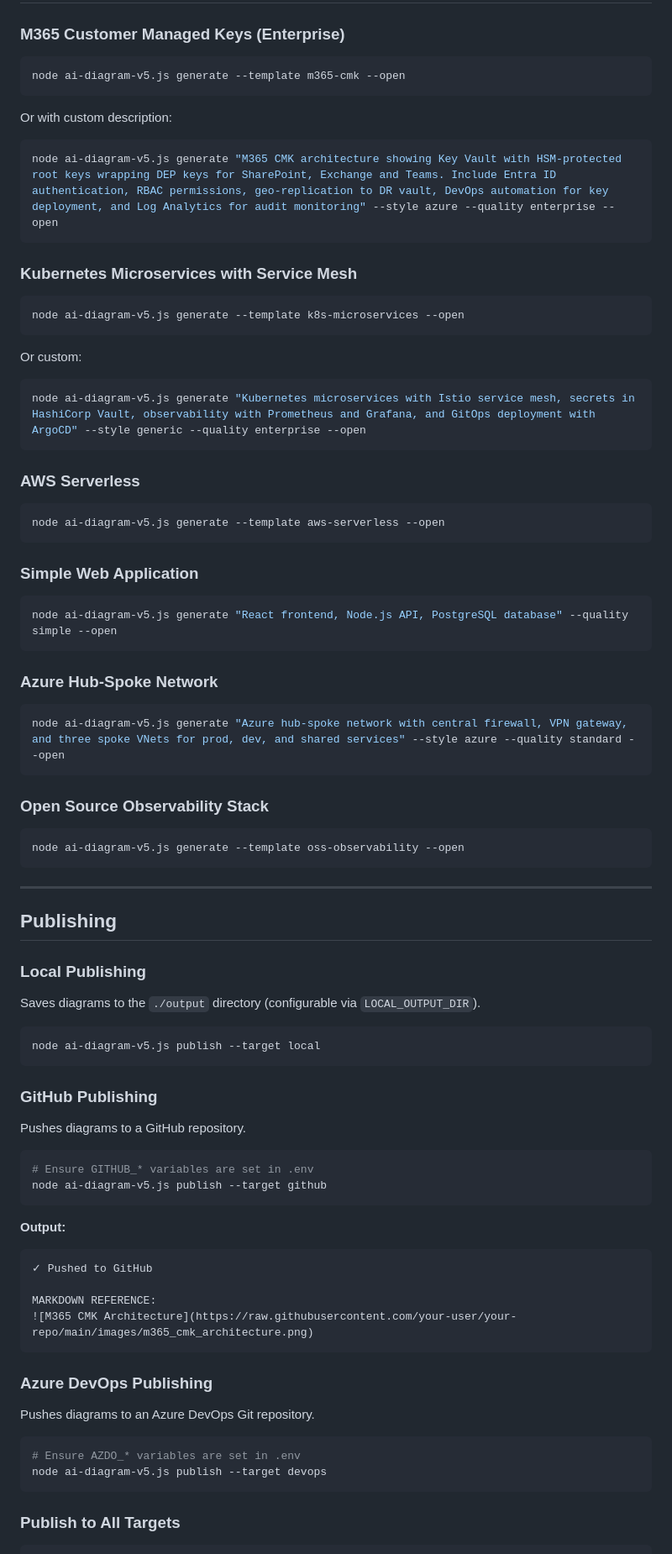
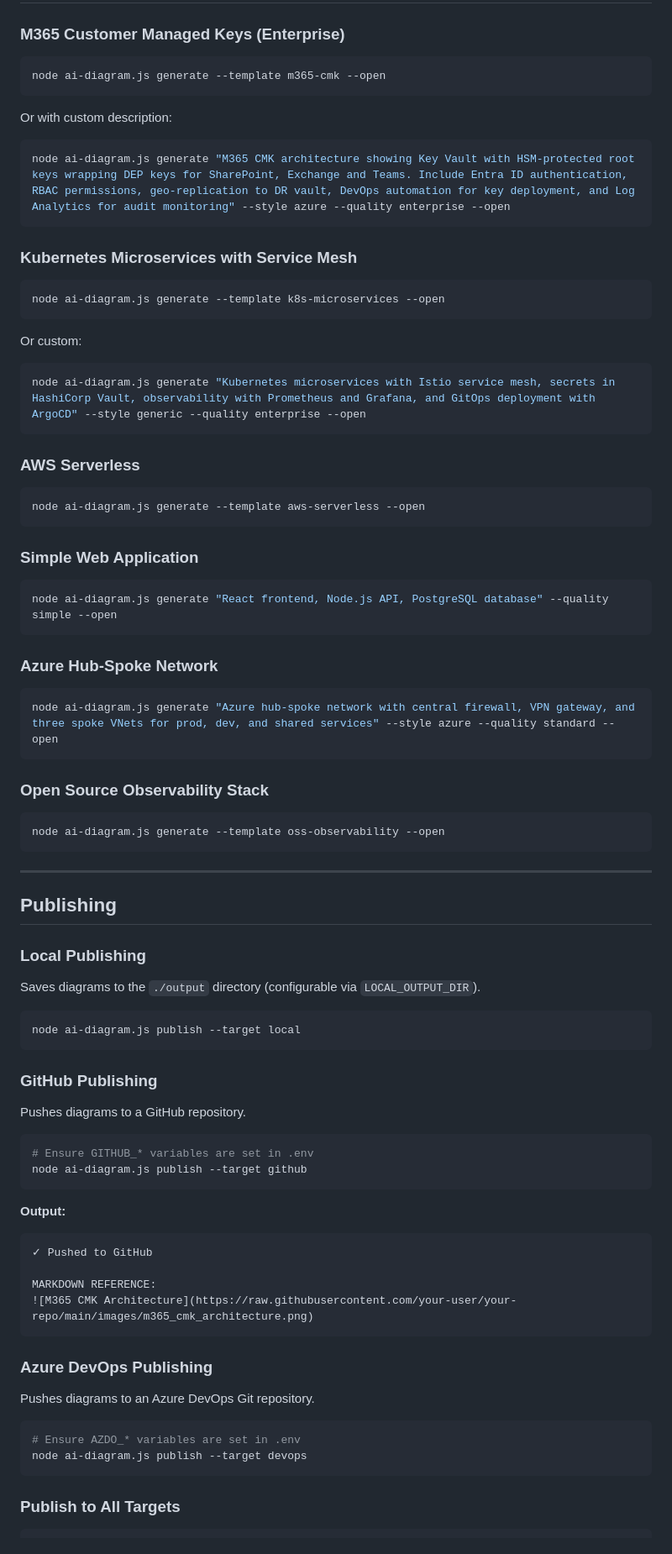
Before and after one commit to Cloudstrucc/programmatic-diagram-generator, a Markdown page: README.md, the part around one of its changes. Shown at 84% size. Drawn GitHub-style.

````diff
--- a/README.md
+++ b/README.md
@@ -476,49 +476,49 @@ Frameworks:     React, Vue, Angular, Django, Flask, Spring
 ### M365 Customer Managed Keys (Enterprise)
 
 ```bash
-node ai-diagram-v5.js generate --template m365-cmk --open
+node ai-diagram.js generate --template m365-cmk --open
 ```
 
 Or with custom description:
 
 ```bash
-node ai-diagram-v5.js generate "M365 CMK architecture showing Key Vault with HSM-protected root keys wrapping DEP keys for SharePoint, Exchange and Teams. Include Entra ID authentication, RBAC permissions, geo-replication to DR vault, DevOps automation for key deployment, and Log Analytics for audit monitoring" --style azure --quality enterprise --open
+node ai-diagram.js generate "M365 CMK architecture showing Key Vault with HSM-protected root keys wrapping DEP keys for SharePoint, Exchange and Teams. Include Entra ID authentication, RBAC permissions, geo-replication to DR vault, DevOps automation for key deployment, and Log Analytics for audit monitoring" --style azure --quality enterprise --open
 ```
 
 ### Kubernetes Microservices with Service Mesh
 
 ```bash
-node ai-diagram-v5.js generate --template k8s-microservices --open
+node ai-diagram.js generate --template k8s-microservices --open
 ```
 
 Or custom:
 
 ```bash
-node ai-diagram-v5.js generate "Kubernetes microservices with Istio service mesh, secrets in HashiCorp Vault, observability with Prometheus and Grafana, and GitOps deployment with ArgoCD" --style generic --quality enterprise --open
+node ai-diagram.js generate "Kubernetes microservices with Istio service mesh, secrets in HashiCorp Vault, observability with Prometheus and Grafana, and GitOps deployment with ArgoCD" --style generic --quality enterprise --open
 ```
 
 ### AWS Serverless
 
 ```bash
-node ai-diagram-v5.js generate --template aws-serverless --open
+node ai-diagram.js generate --template aws-serverless --open
 ```
 
 ### Simple Web Application
 
 ```bash
-node ai-diagram-v5.js generate "React frontend, Node.js API, PostgreSQL database" --quality simple --open
+node ai-diagram.js generate "React frontend, Node.js API, PostgreSQL database" --quality simple --open
 ```
 
 ### Azure Hub-Spoke Network
 
 ```bash
-node ai-diagram-v5.js generate "Azure hub-spoke network with central firewall, VPN gateway, and three spoke VNets for prod, dev, and shared services" --style azure --quality standard --open
+node ai-diagram.js generate "Azure hub-spoke network with central firewall, VPN gateway, and three spoke VNets for prod, dev, and shared services" --style azure --quality standard --open
 ```
 
 ### Open Source Observability Stack
 
 ```bash
-node ai-diagram-v5.js generate --template oss-observability --open
+node ai-diagram.js generate --template oss-observability --open
 ```
 
 ---
@@ -530,7 +530,7 @@ node ai-diagram-v5.js generate --template oss-observability --open
 Saves diagrams to the `./output` directory (configurable via `LOCAL_OUTPUT_DIR`).
 
 ```bash
-node ai-diagram-v5.js publish --target local
+node ai-diagram.js publish --target local
 ```
 
 ### GitHub Publishing
@@ -539,7 +539,7 @@ Pushes diagrams to a GitHub repository.
 
 ```bash
 # Ensure GITHUB_* variables are set in .env
-node ai-diagram-v5.js publish --target github
+node ai-diagram.js publish --target github
 ```
 
 **Output:**
@@ -556,7 +556,7 @@ Pushes diagrams to an Azure DevOps Git repository.
 
 ```bash
 # Ensure AZDO_* variables are set in .env
-node ai-diagram-v5.js publish --target devops
+node ai-diagram.js publish --target devops
 ```
 
 ### Publish to All Targets
````
Also changed, not shown: other parts of README.md (+40 -40 lines).
